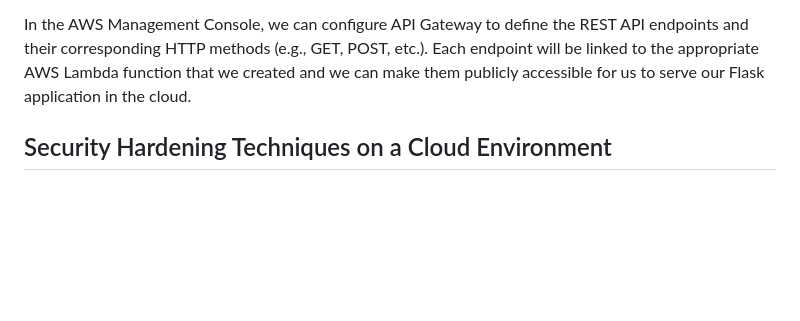
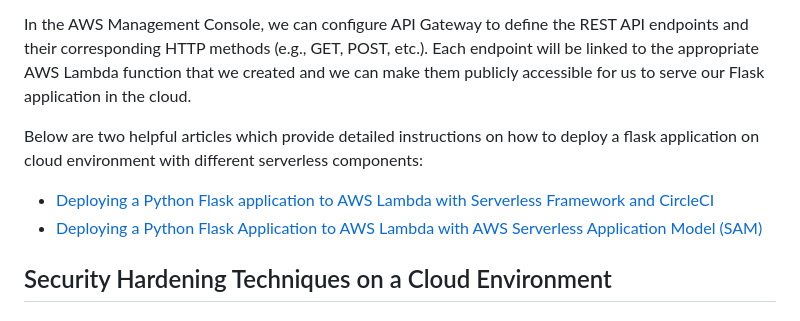
Before and after one commit to chydarren/pat-online-minimart, a Markdown page: README.md, the part around the change. Rendered like a GitHub page; blank space fills up the shorter version.

Commit message:
Add cloud environment deployment explanation links to the README

```diff
--- a/README.md
+++ b/README.md
@@ -23,6 +23,11 @@ With serverless deployment, we will not require a container for our application.
 
 In the AWS Management Console, we can configure API Gateway to define the REST API endpoints and their corresponding HTTP methods (e.g., GET, POST, etc.). Each endpoint will be linked to the appropriate AWS Lambda function that we created and we can make them publicly accessible for us to serve our Flask application in the cloud.
 
+Below are two helpful articles which provide detailed instructions on how to deploy a flask application on cloud environment with different serverless components:
+
+- [Deploying a Python Flask application to AWS Lambda with Serverless Framework and CircleCI](https://medium.com/swlh/deploying-a-python-flask-application-to-aws-lambda-with-serverless-framework-and-circleci-3f57437f0758)
+- [Deploying a Python Flask Application to AWS Lambda with AWS Serverless Application Model (SAM)](https://awstip.com/deploying-flask-applications-on-aws-lambda-with-sam-a-comprehensive-guide-to-serverless-python-be0d4884f960)
+
 ## Security Hardening Techniques on a Cloud Environment
 
 
```
